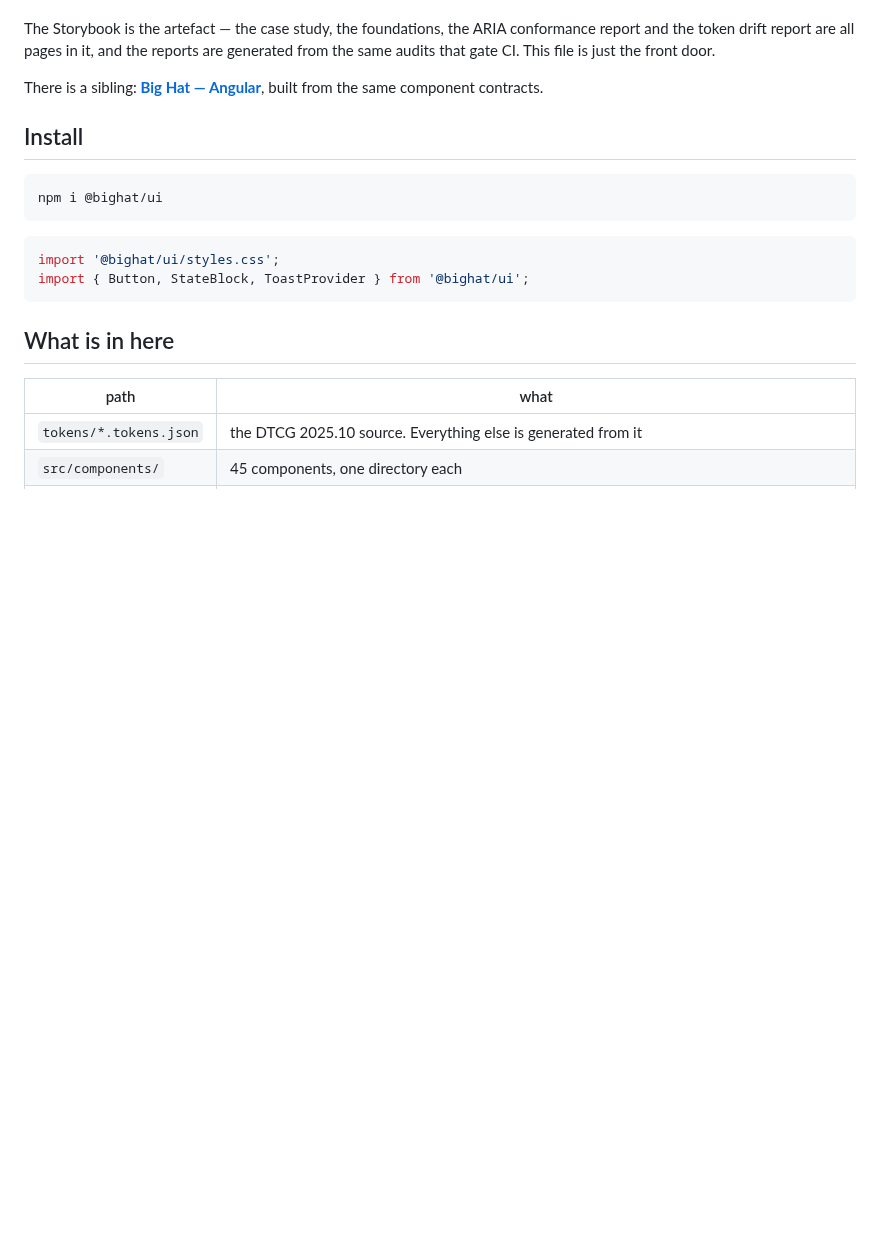
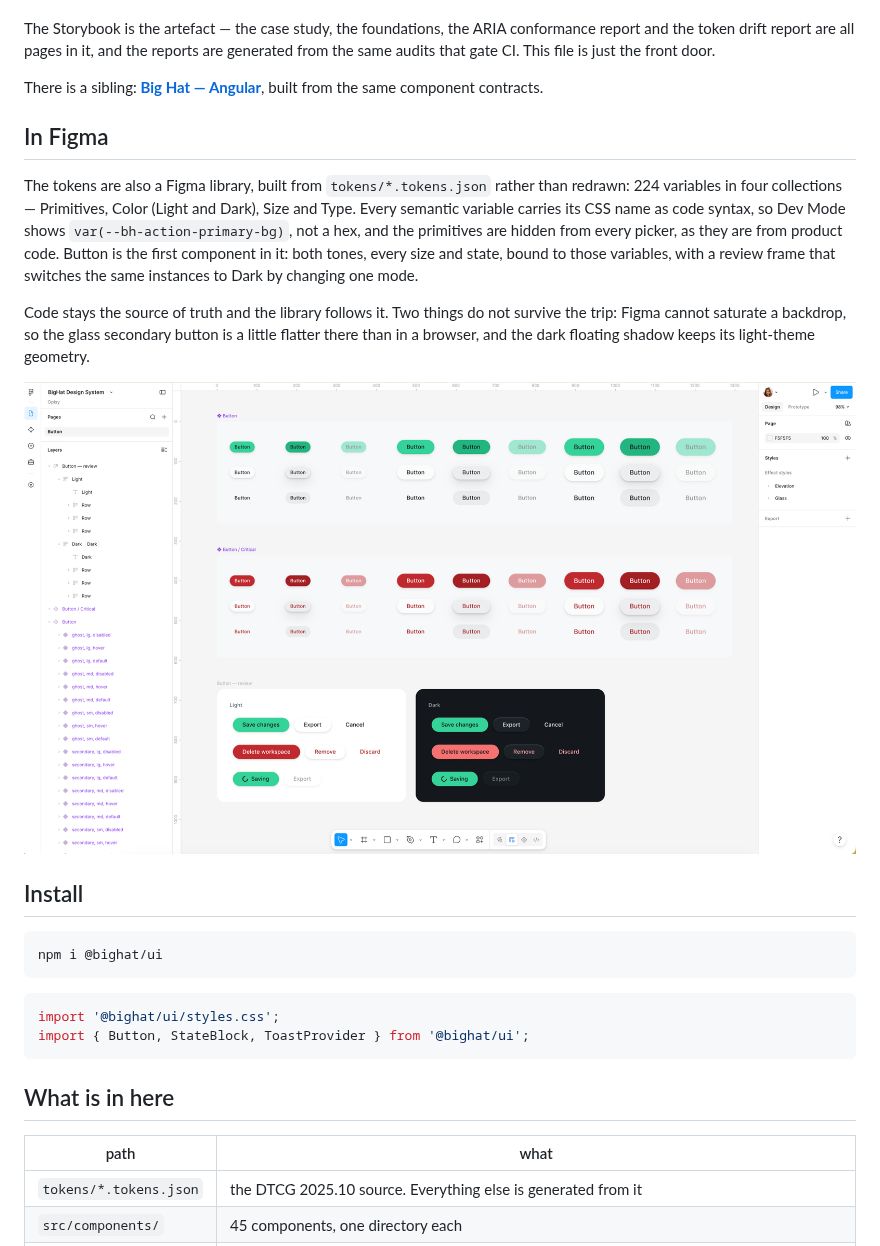
Before and after one commit to Konstancja-Tanjga/bighat-design-system, a Markdown page: README.md, the part around the change. Drawn GitHub-style; pictures changed too: docs/assets/figma-library.png (added); blank space fills up the shorter version.

Commit message:
Say that the tokens are a Figma library too
Co-Authored-By: Claude Opus 5.5 <noreply@anthropic.com>

```diff
--- a/README.md
+++ b/README.md
@@ -16,6 +16,24 @@ front door.
 
 There is a sibling: **[Big Hat — Angular](https://github.com/Konstancja-Tanjga/bighat-design-system-angular)**,
 built from the same component contracts.
+
+## In Figma
+
+The tokens are also a Figma library, built from `tokens/*.tokens.json` rather
+than redrawn: 224 variables in four collections — Primitives, Color (Light and
+Dark), Size and Type. Every semantic variable carries its CSS name as code
+syntax, so Dev Mode shows `var(--bh-action-primary-bg)`, not a hex, and the
+primitives are hidden from every picker, as they are from product code. Button
+is the first component in it: both tones, every size and state, bound to those
+variables, with a review frame that switches the same instances to Dark by
+changing one mode.
+
+Code stays the source of truth and the library follows it. Two things do not
+survive the trip: Figma cannot saturate a backdrop, so the glass secondary
+button is a little flatter there than in a browser, and the dark floating
+shadow keeps its light-theme geometry.
+
+![The BigHat library in Figma: Button and Button / Critical with every size and state, and the same instances in Light and Dark](docs/assets/figma-library.png)
 
 ## Install
 
```
Also changed, not shown: 1 other file.
